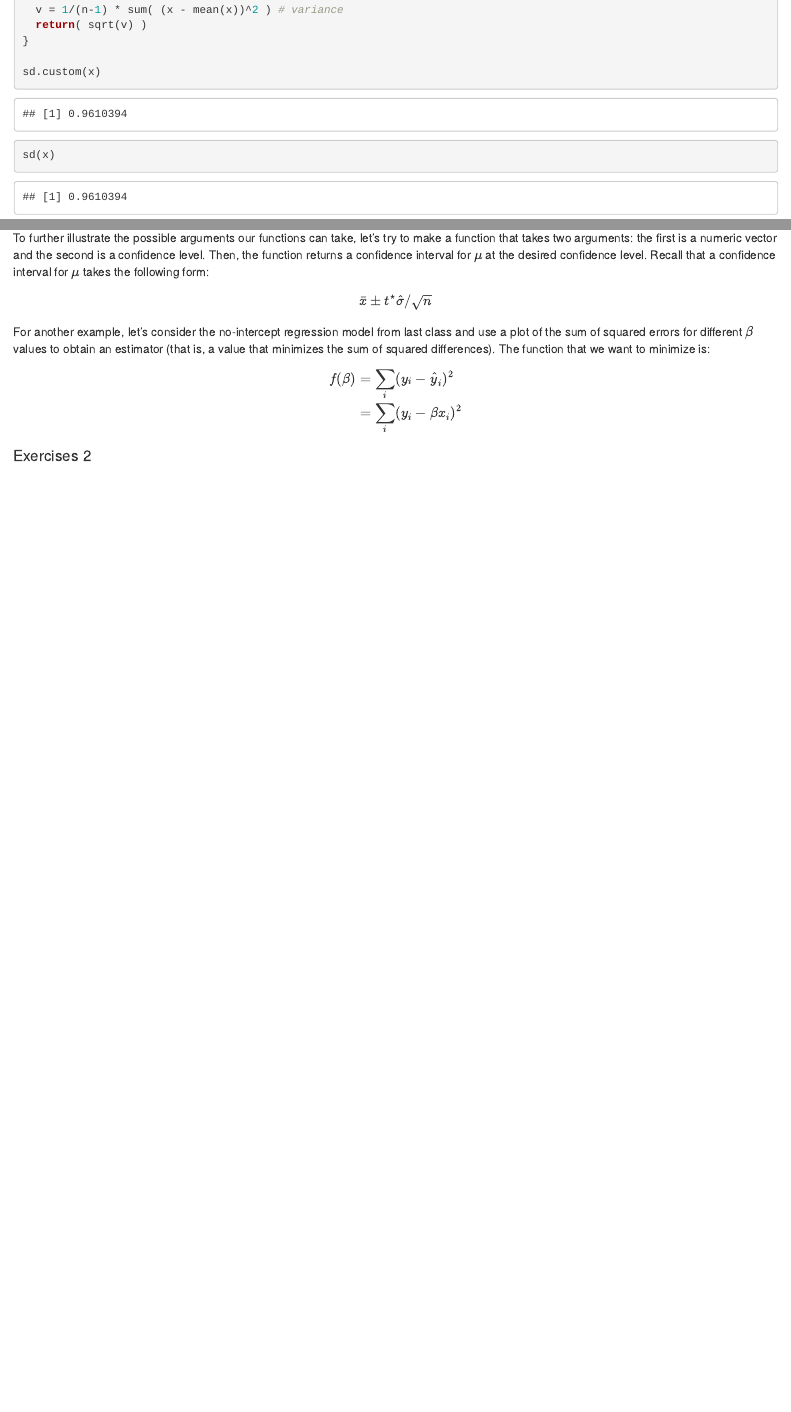
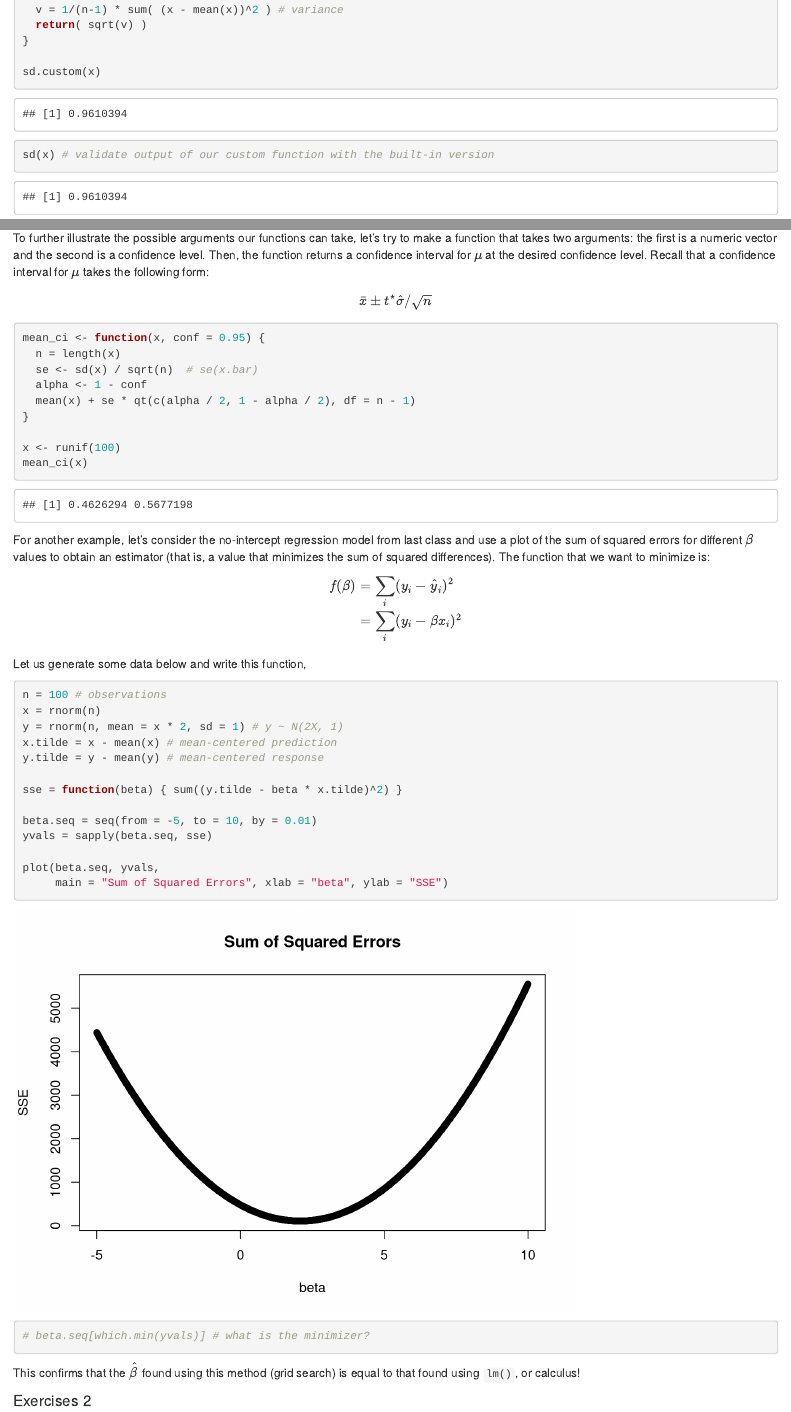
Before and after one commit to dbreynol/artifex, an R Markdown document (Rintro.Rmd): the page in a window 1100 px wide, from 850 px down, and a second part further down, joined at a grey line. Rendered offline with R 4.5, knitr and Pandoc, with nearby package versions.

Commit message:
updating week 2 materials

````diff
--- a/Rintro.Rmd
+++ b/Rintro.Rmd
@@ -48,7 +48,7 @@ sd.custom = function(x) {
 }
 
 sd.custom(x)
-sd(x)
+sd(x) # validate output of our custom function with the built-in version
 ```
 
 
@@ -67,6 +67,18 @@ To further illustrate the possible arguments our functions can take, let's try t
 \bar{x} \pm t^\star \hat{\sigma}/\sqrt{n}
 \end{equation}
 
+```{r}
+mean_ci <- function(x, conf = 0.95) {
+  n = length(x)
+  se <- sd(x) / sqrt(n)  # se(x.bar)
+  alpha <- 1 - conf
+  mean(x) + se * qt(c(alpha / 2, 1 - alpha / 2), df = n - 1)
+}
+
+x <- runif(100)
+mean_ci(x)
+```
+
 For another example, let's consider the no-intercept regression model from last class and use a plot of the sum of squared errors for different $\beta$ values to obtain an estimator (that is, a value that minimizes the sum of squared differences). The function that we want to minimize is:
 
 \begin{align}
@@ -74,6 +86,29 @@ f(\beta) &= \sum_i (y_i - \hat{y}_i)^2 \\
 &= \sum_i (y_i - \beta x_i)^2
 \end{align}
 
+Let us generate some data below and write this function,
+
+```{r}
+n = 100 # observations
+x = rnorm(n)
+y = rnorm(n, mean = x * 2, sd = 1) # y ~ N(2X, 1)
+x.tilde = x - mean(x) # mean-centered prediction
+y.tilde = y - mean(y) # mean-centered response
+
+sse = function(beta) { sum((y.tilde - beta * x.tilde)^2) }
+
+beta.seq = seq(from = -5, to = 10, by = 0.01)
+yvals = sapply(beta.seq, sse)
+
+plot(beta.seq, yvals,
+     main = "Sum of Squared Errors", xlab = "beta", ylab = "SSE")
+
+# beta.seq[which.min(yvals)] # what is the minimizer?
+
+```
+
+
+This confirms that the $\hat{\beta}$ found using this method (grid search) is equal to that found using <code>lm()</code>, or calculus!
 
 
 #### Exercises 2
````
Also changed, not shown: 2 other files.
